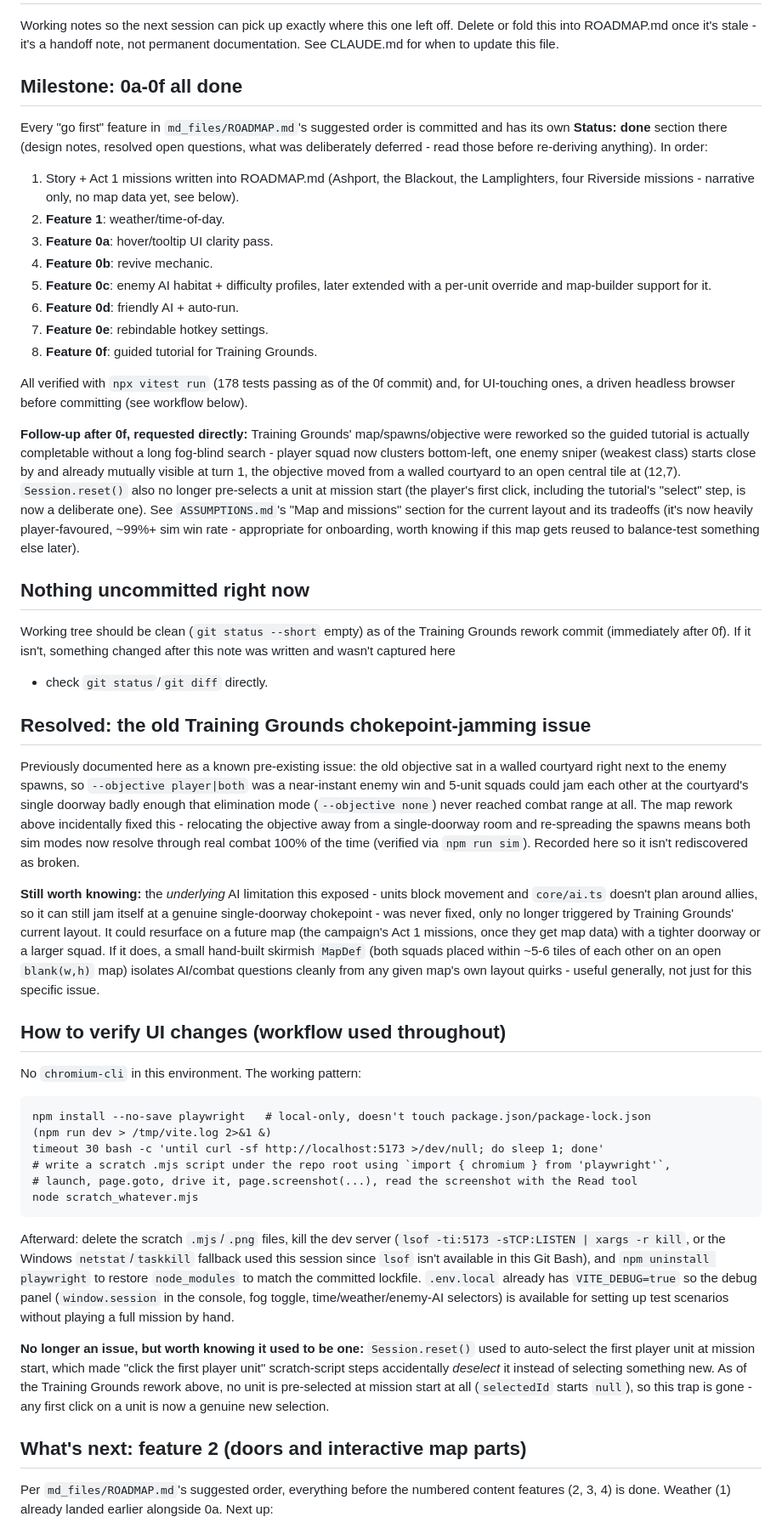
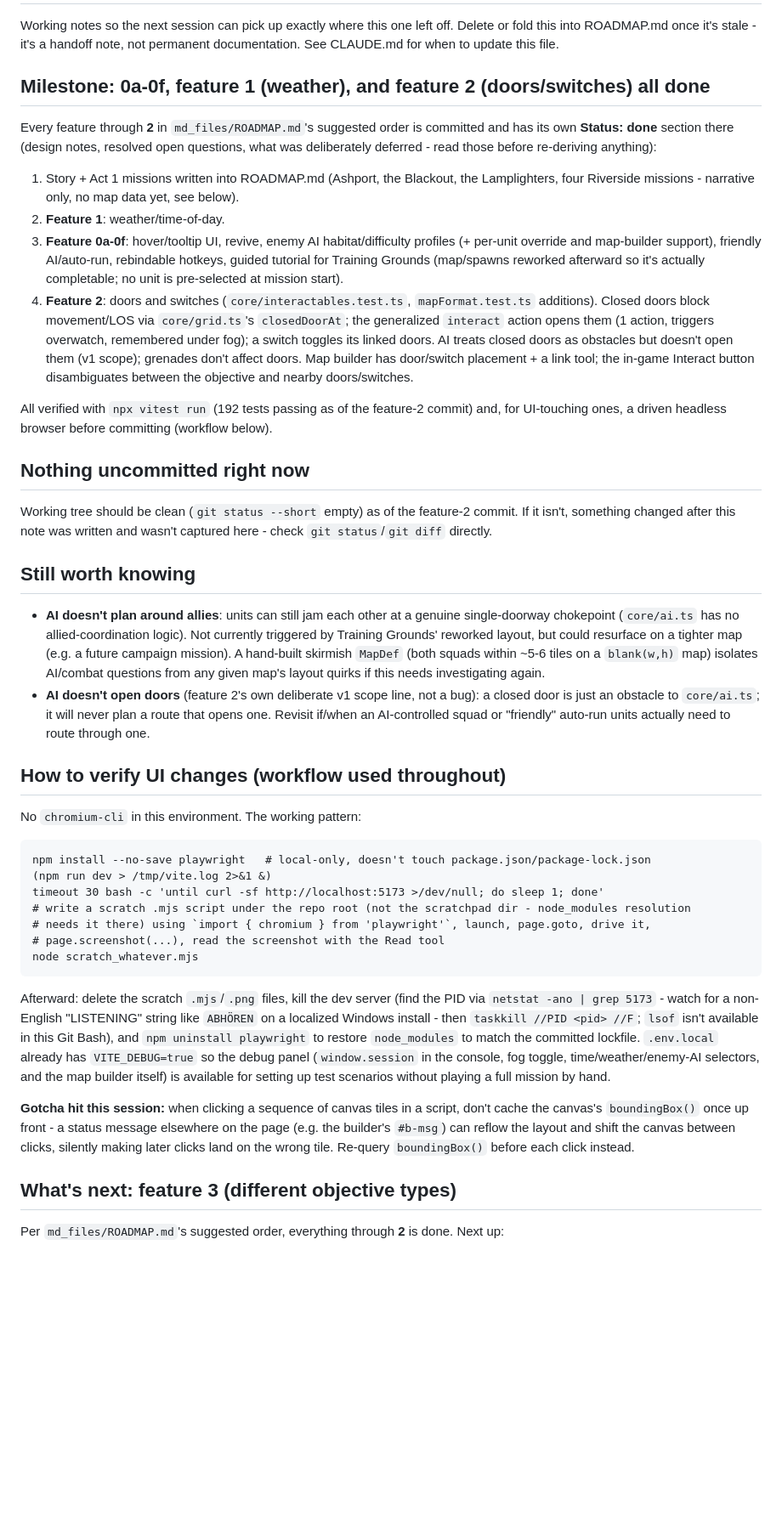
Before and after one commit to endodod/Offgrid, a Markdown page: md_files/SESSION_HANDOFF.md, the part around one of its changes. Shown at 85% size. Drawn GitHub-style; blank space fills up the shorter version.

Commit message:
Update session handoff notes: feature 2 done, feature 3 next
Co-Authored-By: Claude Sonnet 5 <noreply@anthropic.com>

````diff
--- a/md_files/SESSION_HANDOFF.md
+++ b/md_files/SESSION_HANDOFF.md
@@ -4,57 +4,43 @@ Working notes so the next session can pick up exactly where this one left off. D
 ROADMAP.md once it's stale - it's a handoff note, not permanent documentation. See CLAUDE.md for when to
 update this file.
 
-## Milestone: 0a-0f all done
+## Milestone: 0a-0f, feature 1 (weather), and feature 2 (doors/switches) all done
 
-Every "go first" feature in `md_files/ROADMAP.md`'s suggested order is committed and has its own
+Every feature through **2** in `md_files/ROADMAP.md`'s suggested order is committed and has its own
 **Status: done** section there (design notes, resolved open questions, what was deliberately deferred - read
-those before re-deriving anything). In order:
+those before re-deriving anything):
 
 1. Story + Act 1 missions written into ROADMAP.md (Ashport, the Blackout, the Lamplighters, four Riverside
    missions - narrative only, no map data yet, see below).
 2. **Feature 1**: weather/time-of-day.
-3. **Feature 0a**: hover/tooltip UI clarity pass.
-4. **Feature 0b**: revive mechanic.
-5. **Feature 0c**: enemy AI habitat + difficulty profiles, later extended with a per-unit override and
-   map-builder support for it.
-6. **Feature 0d**: friendly AI + auto-run.
-7. **Feature 0e**: rebindable hotkey settings.
-8. **Feature 0f**: guided tutorial for Training Grounds.
+3. **Feature 0a-0f**: hover/tooltip UI, revive, enemy AI habitat/difficulty profiles (+ per-unit override and
+   map-builder support), friendly AI/auto-run, rebindable hotkeys, guided tutorial for Training Grounds
+   (map/spawns reworked afterward so it's actually completable; no unit is pre-selected at mission start).
+4. **Feature 2**: doors and switches (`core/interactables.test.ts`, `mapFormat.test.ts` additions). Closed
+   doors block movement/LOS via `core/grid.ts`'s `closedDoorAt`; the generalized `interact` action opens
+   them (1 action, triggers overwatch, remembered under fog); a switch toggles its linked doors. AI treats
+   closed doors as obstacles but doesn't open them (v1 scope); grenades don't affect doors. Map builder has
+   door/switch placement + a link tool; the in-game Interact button disambiguates between the objective and
+   nearby doors/switches.
 
-All verified with `npx vitest run` (178 tests passing as of the 0f commit) and, for UI-touching ones, a
-driven headless browser before committing (see workflow below).
-
-**Follow-up after 0f, requested directly:** Training Grounds' map/spawns/objective were reworked so the
-guided tutorial is actually completable without a long fog-blind search - player squad now clusters
-bottom-left, one enemy sniper (weakest class) starts close by and already mutually visible at turn 1, the
-objective moved from a walled courtyard to an open central tile at (12,7). `Session.reset()` also no longer
-pre-selects a unit at mission start (the player's first click, including the tutorial's "select" step, is
-now a deliberate one). See `ASSUMPTIONS.md`'s "Map and missions" section for the current layout and its
-tradeoffs (it's now heavily player-favoured, ~99%+ sim win rate - appropriate for onboarding, worth knowing
-if this map gets reused to balance-test something else later).
+All verified with `npx vitest run` (192 tests passing as of the feature-2 commit) and, for UI-touching ones,
+a driven headless browser before committing (workflow below).
 
 ## Nothing uncommitted right now
 
-Working tree should be clean (`git status --short` empty) as of the Training Grounds rework commit
-(immediately after 0f). If it isn't, something changed after this note was written and wasn't captured here
-- check `git status`/`git diff` directly.
+Working tree should be clean (`git status --short` empty) as of the feature-2 commit. If it isn't, something
+changed after this note was written and wasn't captured here - check `git status`/`git diff` directly.
 
-## Resolved: the old Training Grounds chokepoint-jamming issue
+## Still worth knowing
 
-Previously documented here as a known pre-existing issue: the old objective sat in a walled courtyard right
-next to the enemy spawns, so `--objective player|both` was a near-instant enemy win and 5-unit squads could
-jam each other at the courtyard's single doorway badly enough that elimination mode (`--objective none`)
-never reached combat range at all. The map rework above incidentally fixed this - relocating the objective
-away from a single-doorway room and re-spreading the spawns means both sim modes now resolve through real
-combat 100% of the time (verified via `npm run sim`). Recorded here so it isn't rediscovered as broken.
-
-**Still worth knowing:** the *underlying* AI limitation this exposed - units block movement and `core/ai.ts`
-doesn't plan around allies, so it can still jam itself at a genuine single-doorway chokepoint - was never
-fixed, only no longer triggered by Training Grounds' current layout. It could resurface on a future map (the
-campaign's Act 1 missions, once they get map data) with a tighter doorway or a larger squad. If it does, a
-small hand-built skirmish `MapDef` (both squads placed within ~5-6 tiles of each other on an open
-`blank(w,h)` map) isolates AI/combat questions cleanly from any given map's own layout quirks - useful
-generally, not just for this specific issue.
+- **AI doesn't plan around allies**: units can still jam each other at a genuine single-doorway chokepoint
+  (`core/ai.ts` has no allied-coordination logic). Not currently triggered by Training Grounds' reworked
+  layout, but could resurface on a tighter map (e.g. a future campaign mission). A hand-built skirmish
+  `MapDef` (both squads within ~5-6 tiles on a `blank(w,h)` map) isolates AI/combat questions from any given
+  map's layout quirks if this needs investigating again.
+- **AI doesn't open doors** (feature 2's own deliberate v1 scope line, not a bug): a closed door is just an
+  obstacle to `core/ai.ts`; it will never plan a route that opens one. Revisit if/when an AI-controlled squad
+  or "friendly" auto-run units actually need to route through one.
 
 ## How to verify UI changes (workflow used throughout)
 
@@ -63,25 +49,25 @@ No `chromium-cli` in this environment. The working pattern:
 npm install --no-save playwright   # local-only, doesn't touch package.json/package-lock.json
 (npm run dev > /tmp/vite.log 2>&1 &)
 timeout 30 bash -c 'until curl -sf http://localhost:5173 >/dev/null; do sleep 1; done'
-# write a scratch .mjs script under the repo root using `import { chromium } from 'playwright'`,
-# launch, page.goto, drive it, page.screenshot(...), read the screenshot with the Read tool
+# write a scratch .mjs script under the repo root (not the scratchpad dir - node_modules resolution
+# needs it there) using `import { chromium } from 'playwright'`, launch, page.goto, drive it,
+# page.screenshot(...), read the screenshot with the Read tool
 node scratch_whatever.mjs
 ```
-Afterward: delete the scratch `.mjs`/`.png` files, kill the dev server
-(`lsof -ti:5173 -sTCP:LISTEN | xargs -r kill`, or the Windows `netstat`/`taskkill` fallback used this
-session since `lsof` isn't available in this Git Bash), and `npm uninstall playwright` to restore
-`node_modules` to match the committed lockfile. `.env.local` already has `VITE_DEBUG=true` so the debug
-panel (`window.session` in the console, fog toggle, time/weather/enemy-AI selectors) is available for
-setting up test scenarios without playing a full mission by hand.
+Afterward: delete the scratch `.mjs`/`.png` files, kill the dev server (find the PID via
+`netstat -ano | grep 5173` - watch for a non-English "LISTENING" string like `ABHÖREN` on a localized
+Windows install - then `taskkill //PID <pid> //F`; `lsof` isn't available in this Git Bash), and
+`npm uninstall playwright` to restore `node_modules` to match the committed lockfile. `.env.local` already
+has `VITE_DEBUG=true` so the debug panel (`window.session` in the console, fog toggle, time/weather/enemy-AI
+selectors, and the map builder itself) is available for setting up test scenarios without playing a full
+mission by hand.
 
-**No longer an issue, but worth knowing it used to be one:** `Session.reset()` used to auto-select the first
-player unit at mission start, which made "click the first player unit" scratch-script steps accidentally
-*deselect* it instead of selecting something new. As of the Training Grounds rework above, no unit is
-pre-selected at mission start at all (`selectedId` starts `null`), so this trap is gone - any first click on
-a unit is now a genuine new selection.
+**Gotcha hit this session:** when clicking a sequence of canvas tiles in a script, don't cache the canvas's
+`boundingBox()` once up front - a status message elsewhere on the page (e.g. the builder's `#b-msg`) can
+reflow the layout and shift the canvas between clicks, silently making later clicks land on the wrong tile.
+Re-query `boundingBox()` before each click instead.
 
-## What's next: feature 2 (doors and interactive map parts)
+## What's next: feature 3 (different objective types)
 
-Per `md_files/ROADMAP.md`'s suggested order, everything before the numbered content features (2, 3, 4) is
-done. Weather (1) already landed earlier alongside 0a. Next up:
+Per `md_files/ROADMAP.md`'s suggested order, everything through **2** is done. Next up:
 
````
Also changed, not shown: other parts of md_files/SESSION_HANDOFF.md (+9 -13 lines).
